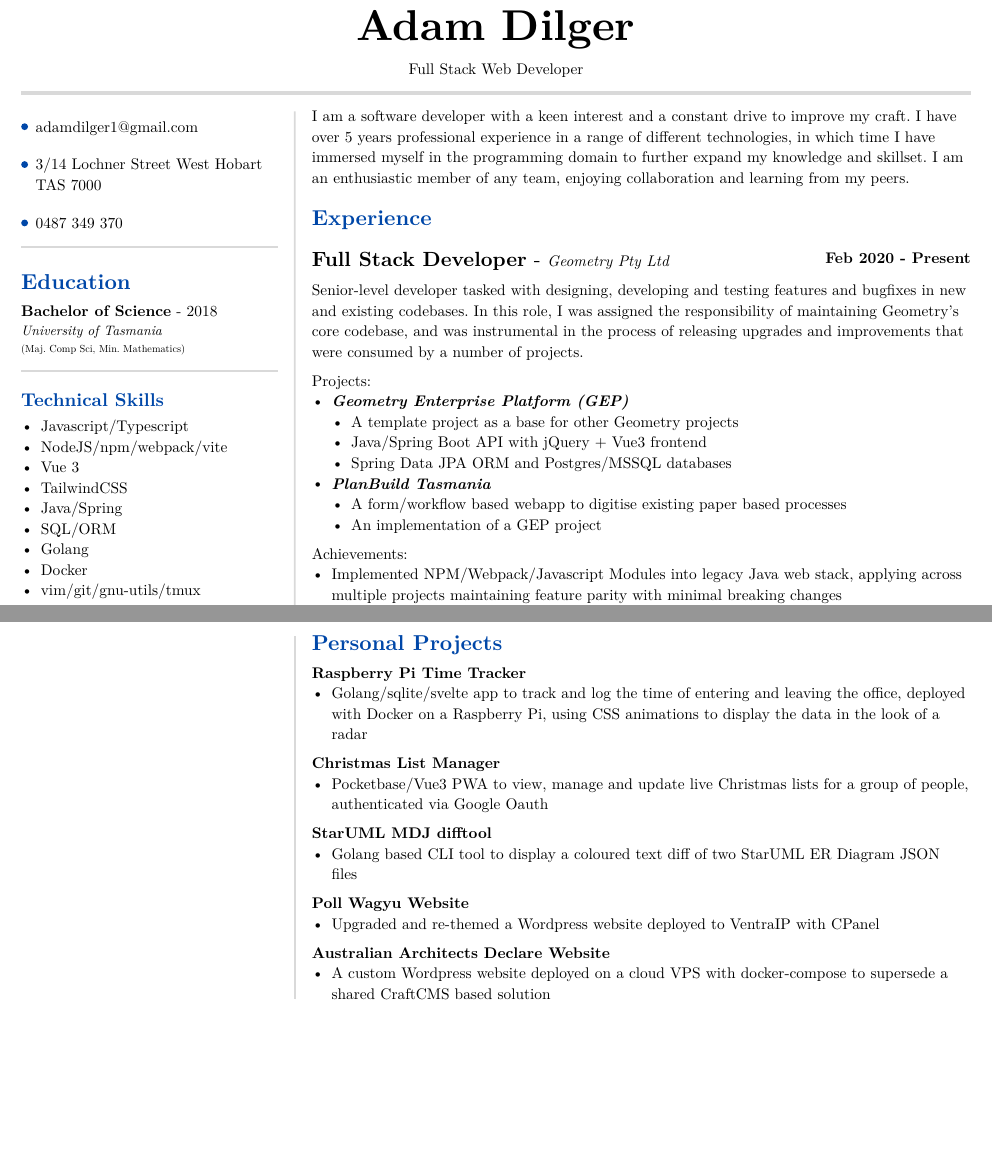
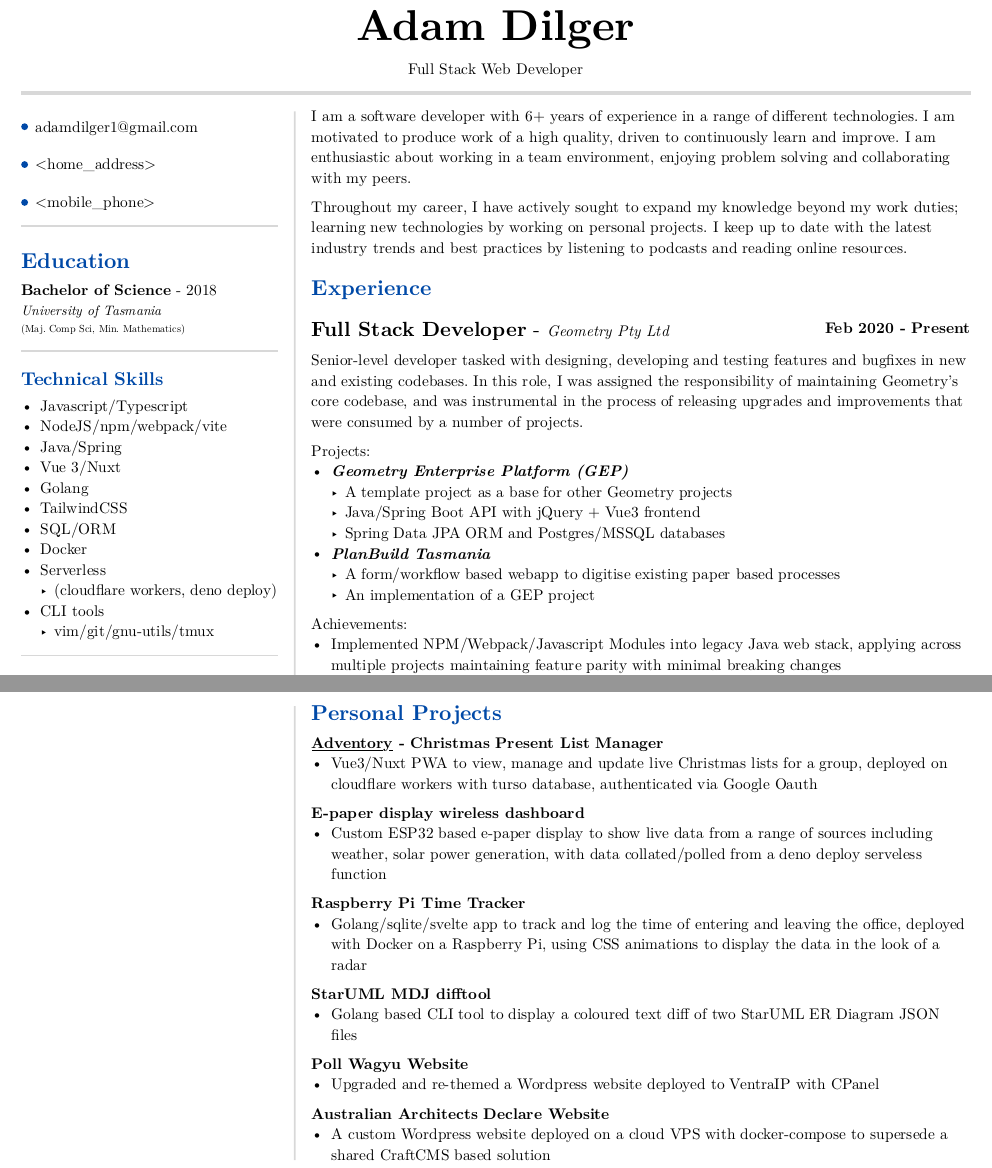
Before and after one commit to adamDilger/resume, a Typst document (resume.typ): two parts of pages 1 and 2 of 2, joined at a grey line, cut so that both start at the same text, the shorter picture padded with empty space. The pictures show the PDF file resume.pdf that the author committed with the source.

Commit message:
updated March 2023

```diff
--- a/resume.typ
+++ b/resume.typ
@@ -24,8 +24,8 @@
 		marker: pad(top: 1pt, circle(radius: 2pt, fill: blue)),
 		spacing: 16pt,
 		[adamdilger1@\gmail.com],
-		[3/14 Lochner Street West Hobart TAS 7000],
-		[0487 349 370],
+		[\<home_address\>],
+		[\<mobile_phone\>],
 	)
 
 	#line(stroke: rgb("D8D8D8"), length: 100%)
@@ -38,7 +38,8 @@
   == Technical Skills
   -	Javascript/Typescript
   -	NodeJS/npm/webpack/vite
-  -	Vue 3
+  -	Java/Spring
+  -	Vue 3/Nuxt
+  -	Golang
   -	TailwindCSS
-  -	Java/Spring
   -	SQL/ORM
@@ -46,4 +46,7 @@
   -	Docker
+  - Serverless
+    - (cloudflare workers, deno deploy)
+  - CLI tools
     -	vim/git/gnu-utils/tmux
 
 	#line(stroke: rgb("D8D8D8"), length: 100%)
@@ -67,8 +70,9 @@
 }
 
 #let right_rect = [
-	I am a software developer with a keen interest and a constant drive to improve my craft. I have over 5 years professional experience in a range of different technologies, in which time I have immersed myself in the programming domain to further expand my knowledge and skillset.
-	I am an enthusiastic member of any team, enjoying collaboration and learning from my peers.
+	I am a software developer with 6+ years of experience in a range of different technologies. I am motivated to produce work of a high quality, driven to continuously learn and improve. I am enthusiastic about working in a team environment, enjoying problem solving and collaborating with my peers.
+
+  Throughout my career, I have actively sought to expand my knowledge beyond my work duties; learning new technologies by working on personal projects. I keep up to date with the latest industry trends and best practices by listening to podcasts and reading online resources.
 
   = Experience
   #exp(
@@ -131,12 +135,14 @@ scope and deliver bugfixes and enhancements in a montly release cycle.
 #let personal_projects = [
 = Personal Projects
 
+*#underline(link("https://adventory.gift")[Adventory]) - Christmas Present List Manager*
+- Vue3/Nuxt PWA to view, manage and update live Christmas lists for a group, deployed on cloudflare workers with turso database, authenticated via Google Oauth
+
+*E-paper display wireless dashboard*
+- Custom ESP32 based e-paper display to show live data from a range of sources including weather, solar power generation, with data collated/polled from a deno deploy serveless function
+
 *Raspberry Pi Time Tracker*
 - Golang/sqlite/svelte app to track and log the time of entering and leaving the office, deployed with Docker on a Raspberry Pi, using CSS animations to display the data in the look of a radar
-
-  *Christmas List Manager*
-  - Pocketbase/Vue3 PWA to view, manage and update live Christmas lists for a group of people, authenticated via Google Oauth
-
 *StarUML MDJ difftool*
 - Golang based CLI tool to display a coloured text diff of two StarUML ER Diagram JSON files
 
```
Also changed, not shown: resume.pdf, resume.typ (1 more changed lines). Lines whose indentation alone changed are shown as unchanged.
